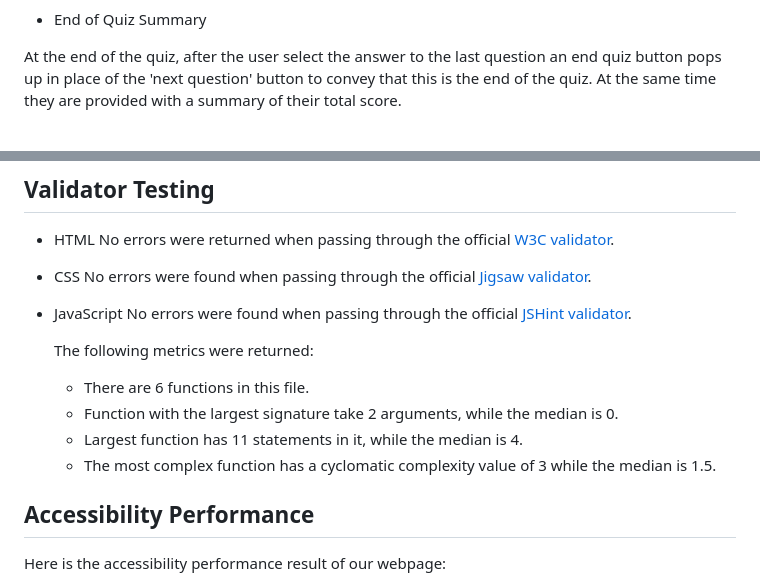
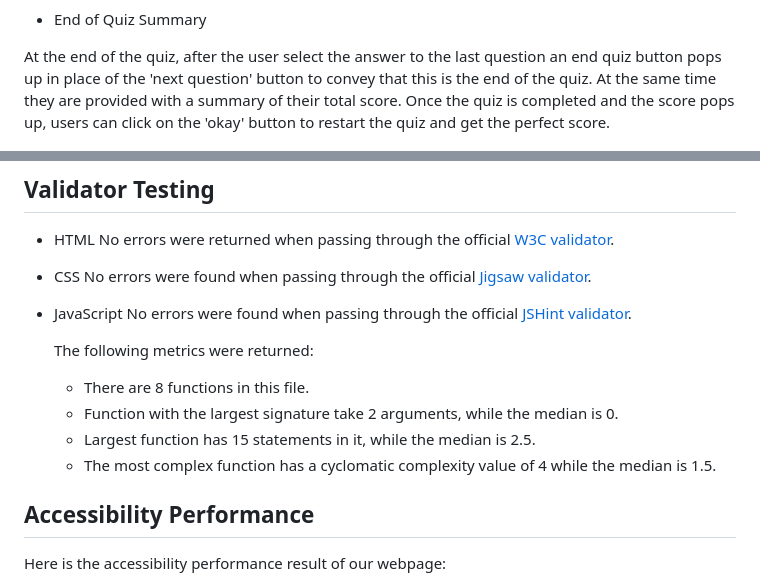
Before and after one commit to EktaMehra/Indian-Geography-Quiz, a Markdown page: README.md, 2 parts joined by grey strips. GitHub-like rendering.

Commit message:
addd the changes in js validator metrics

```diff
--- a/README.md
+++ b/README.md
@@ -30,7 +30,7 @@ One the quiz starts, it then presents one multiple-choice question at a time, wi
 
 - End of Quiz Summary
 
-At the end of the quiz, after the user select the answer to the last question an end quiz button pops up in place of the 'next question' button to convey that this is the end of the quiz. At the same time they are provided with a summary of their total score.
+At the end of the quiz, after the user select the answer to the last question an end quiz button pops up in place of the 'next question' button to convey that this is the end of the quiz. At the same time they are provided with a summary of their total score. Once the quiz is completed and the score pops up, users can click on the 'okay' button to restart the quiz and get the perfect score.
 
 ![Quizend&final_score](assets/images/end%20section.PNG)
 
@@ -62,10 +62,10 @@ Comprehensive testing has been conducted to ensure that all features and buttons
 
   The following metrics were returned:
 
-  - There are 6 functions in this file.
+  - There are 8 functions in this file.
   - Function with the largest signature take 2 arguments, while the median is 0.
-  - Largest function has 11 statements in it, while the median is 4.
-  - The most complex function has a cyclomatic complexity value of 3 while the median is 1.5.
+  - Largest function has 15 statements in it, while the median is 2.5.
+  - The most complex function has a cyclomatic complexity value of 4 while the median is 1.5.
 
 ## Accessibility Performance
 
```
